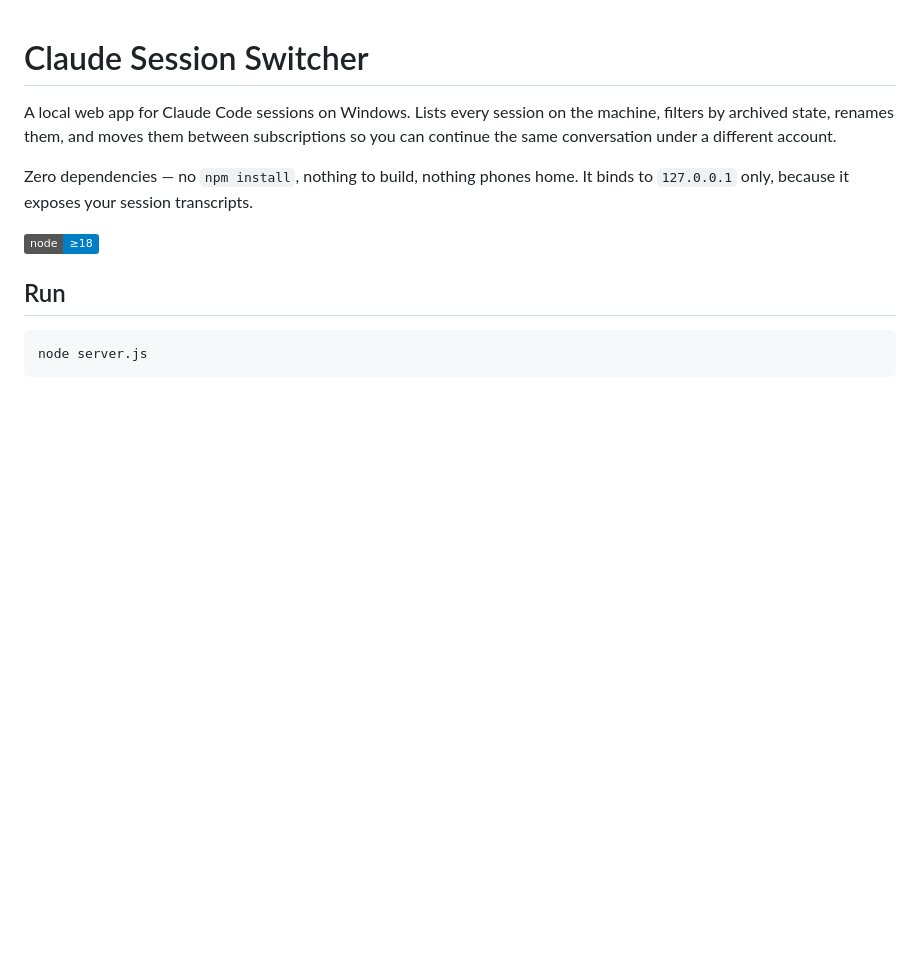
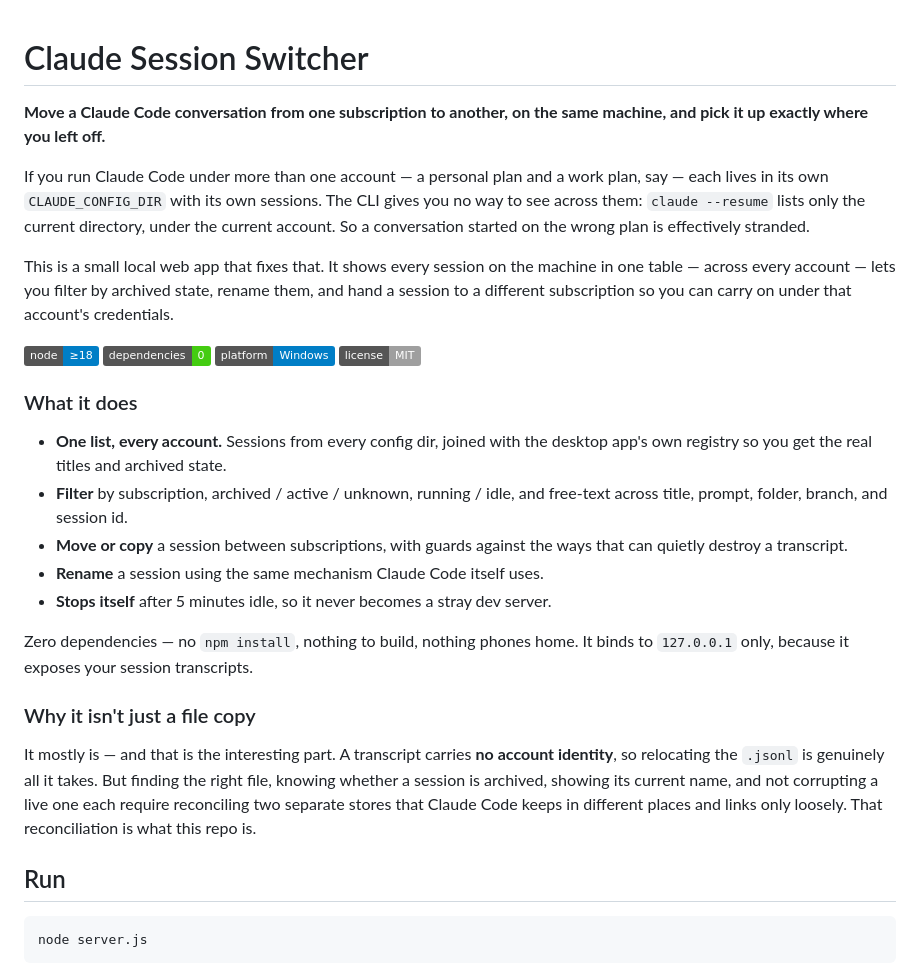
Before and after one commit to azahran007/claude-session-switcher, a Markdown page: README.md, the part around the change. Drawn GitHub-style; badges without logos; blank space fills up the shorter version.

Commit message:
README: lead with the problem this solves
Co-Authored-By: Claude Opus 5 <noreply@anthropic.com>

```diff
--- a/README.md
+++ b/README.md
@@ -1,13 +1,46 @@
 # Claude Session Switcher
 
-A local web app for Claude Code sessions on Windows. Lists every session on the
-machine, filters by archived state, renames them, and moves them between
-subscriptions so you can continue the same conversation under a different account.
+**Move a Claude Code conversation from one subscription to another, on the same
+machine, and pick it up exactly where you left off.**
+
+If you run Claude Code under more than one account — a personal plan and a work
+plan, say — each lives in its own `CLAUDE_CONFIG_DIR` with its own sessions. The
+CLI gives you no way to see across them: `claude --resume` lists only the current
+directory, under the current account. So a conversation started on the wrong plan
+is effectively stranded.
+
+This is a small local web app that fixes that. It shows every session on the
+machine in one table — across every account — lets you filter by archived state,
+rename them, and hand a session to a different subscription so you can carry on
+under that account's credentials.
+
+![Node](https://img.shields.io/badge/node-%E2%89%A518-informational)
+![Dependencies](https://img.shields.io/badge/dependencies-0-brightgreen)
+![Platform](https://img.shields.io/badge/platform-Windows-blue)
+![License](https://img.shields.io/badge/license-MIT-lightgrey)
+
+### What it does
+
+- **One list, every account.** Sessions from every config dir, joined with the
+  desktop app's own registry so you get the real titles and archived state.
+- **Filter** by subscription, archived / active / unknown, running / idle, and
+  free-text across title, prompt, folder, branch, and session id.
+- **Move or copy** a session between subscriptions, with guards against the ways
+  that can quietly destroy a transcript.
+- **Rename** a session using the same mechanism Claude Code itself uses.
+- **Stops itself** after 5 minutes idle, so it never becomes a stray dev server.
 
 Zero dependencies — no `npm install`, nothing to build, nothing phones home. It
 binds to `127.0.0.1` only, because it exposes your session transcripts.
 
-![Node](https://img.shields.io/badge/node-%E2%89%A518-informational)
+### Why it isn't just a file copy
+
+It mostly is — and that is the interesting part. A transcript carries **no
+account identity**, so relocating the `.jsonl` is genuinely all it takes. But
+finding the right file, knowing whether a session is archived, showing its
+current name, and not corrupting a live one each require reconciling two separate
+stores that Claude Code keeps in different places and links only loosely. That
+reconciliation is what this repo is.
 
 ## Run
 
```
